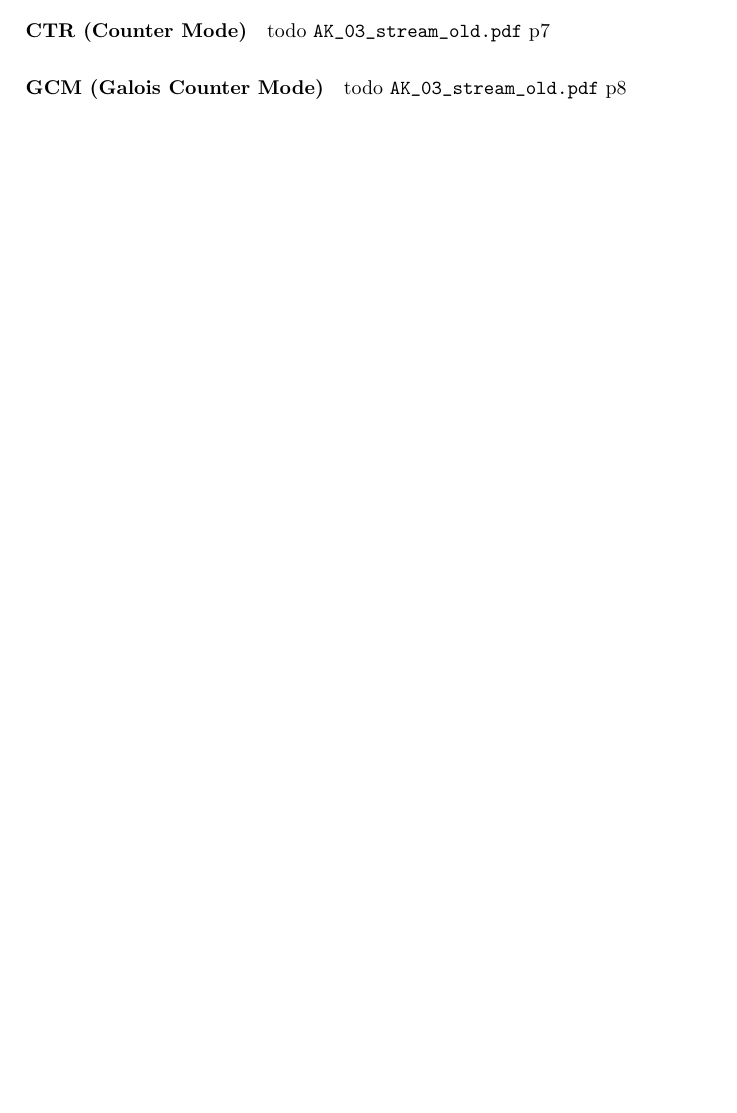
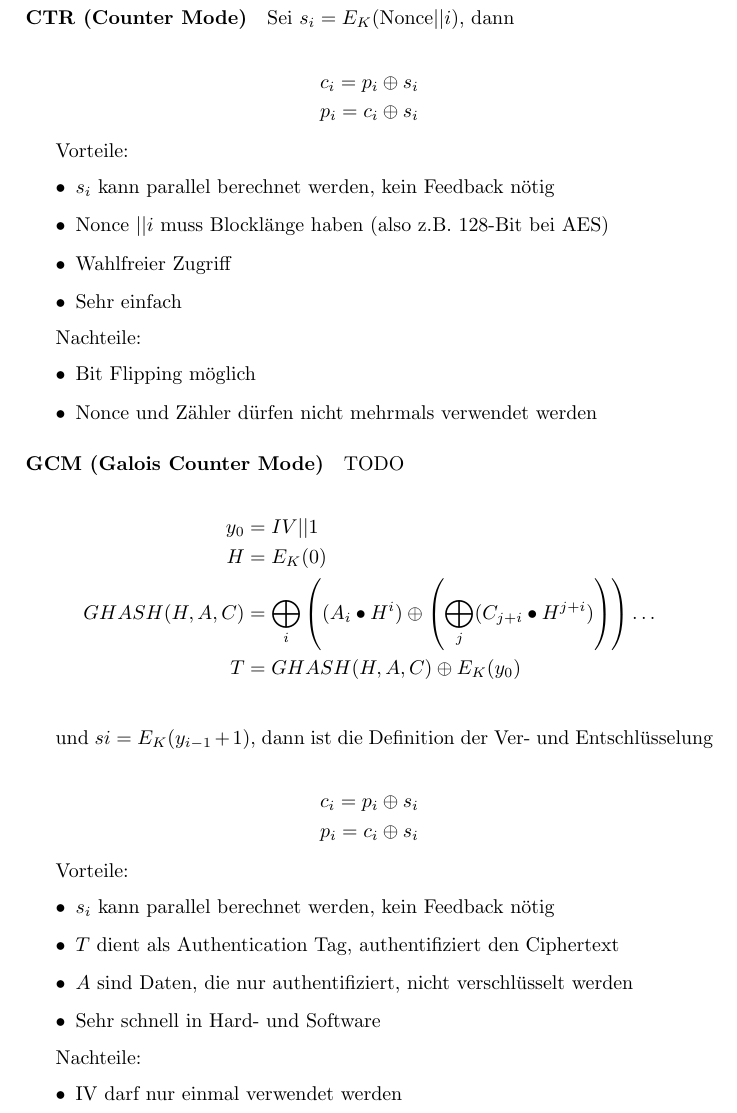
Before and after one commit to kathariemer/its26.applied-crypto, a LaTeX book (main.tex, which reads chapters/2-symmetric-crypto.tex): part of page 39 of 45 before the commit and part of page 41 of 47 after it, cut so that both start at the same text, the shorter picture padded with empty space. Compiled offline with pdfLaTeX.

Commit message:
feat: add streamcipher modes

```diff
--- a/chapters/2-symmetric-crypto.tex
+++ b/chapters/2-symmetric-crypto.tex
@@ -1104,11 +1163,58 @@ todo \verb|AK_03_stream_old.pdf| p6
+\end{enumerate}
 
 \paragraph{CTR (Counter Mode)}
 
-todo \verb|AK_03_stream_old.pdf| p7
+Sei $s_i = E_K(\text{Nonce}||i)$, dann
+
+\begin{align*}
+    c_i = p_i \oplus s_i \\
+    p_i = c_i \oplus s_i
+\end{align*}
+
+Vorteile:
+\begin{itemize}
+    \item $s_i$ kann parallel berechnet werden, kein Feedback nötig
+    \item Nonce $|| i$ muss Blocklänge haben (also z.B. 128-Bit bei AES)
+    \item Wahlfreier Zugriff
+    \item Sehr einfach
+\end{itemize}
+
+Nachteile:
+\begin{itemize}
+    \item Bit Flipping möglich
+    \item Nonce und Zähler dürfen nicht mehrmals verwendet werden
+\end{itemize}
 
 \paragraph{GCM (Galois Counter Mode)}
 
-todo \verb|AK_03_stream_old.pdf| p8
+TODO
+
+\begin{align*}
+    y_0 &= IV||1 \\
+    H &= E_K(0) \\
+    GHASH(H,A,C) &= \bigoplus_i \left((A_i \bullet H^i ) \oplus \left(\bigoplus_j (C_{j+i} \bullet H^{j+i} )\right)\right)\ldots\\
+    T &= GHASH(H,A,C) \oplus E_K(y_0) \\
+\end{align*}
+
+und $si = E_K(y_{i-1}+1)$, dann ist die Definition der Ver- und Entschlüsselung
+
+\begin{align*}
+    c_i = p_i \oplus s_i \\
+    p_i = c_i \oplus s_i
+\end{align*}
+
+Vorteile:
+\begin{itemize}
+    \item $s_i$ kann parallel berechnet werden, kein Feedback nötig
+    \item $T$ dient als Authentication Tag, authentifiziert den Ciphertext
+    \item $A$ sind Daten, die nur authentifiziert, nicht verschlüsselt werden
+    \item Sehr schnell in Hard- und Software
+\end{itemize}
+
+Nachteile:
+\begin{itemize}
+    \item IV darf nur einmal verwendet werden
+\end{itemize}
 
 \subsection{Klassifikation}
 
```
Also changed, not shown: chapters/2-symmetric-crypto.tex (63 more changed lines).
